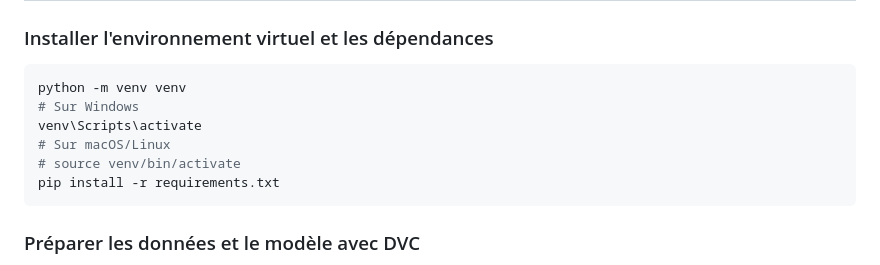
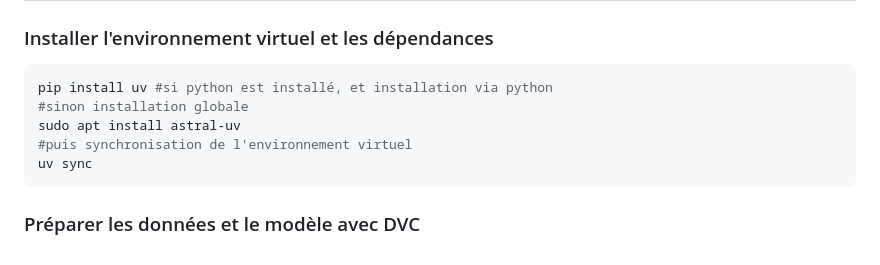
Before and after one commit to Mister-proust/R-aliser-une-application-de-pr-vision-immobili-re, a Markdown page: README.md, the part around the change. Rendered like a GitHub page.

Commit message:
chore: update readme

````diff
--- a/README.md
+++ b/README.md
@@ -9,12 +9,11 @@ Ce projet a pour but de créer une application web permettant d'estimer la valeu
 ### Installer l'environnement virtuel et les dépendances
 
 ```bash
-python -m venv venv
-# Sur Windows
-venv\Scripts\activate
-# Sur macOS/Linux
-# source venv/bin/activate
-pip install -r requirements.txt
+pip install uv #si python est installé, et installation via python
+#sinon installation globale
+sudo apt install astral-uv
+#puis synchronisation de l'environnement virtuel
+uv sync
 ```
 
 ### Préparer les données et le modèle avec DVC
````
